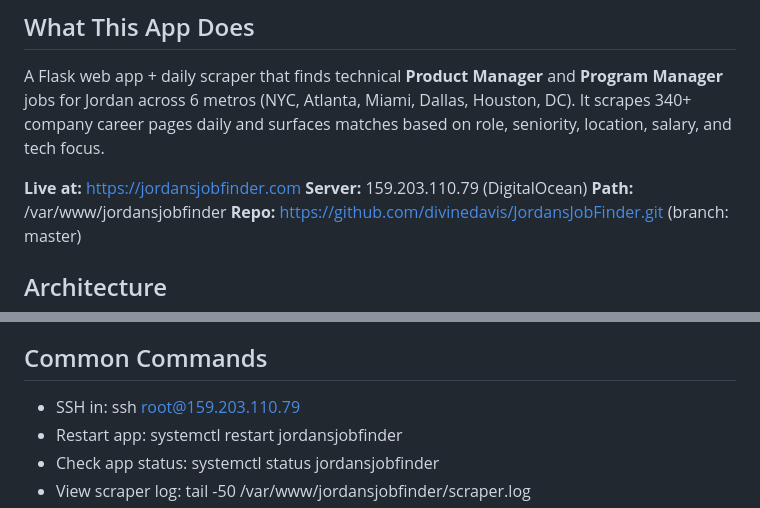
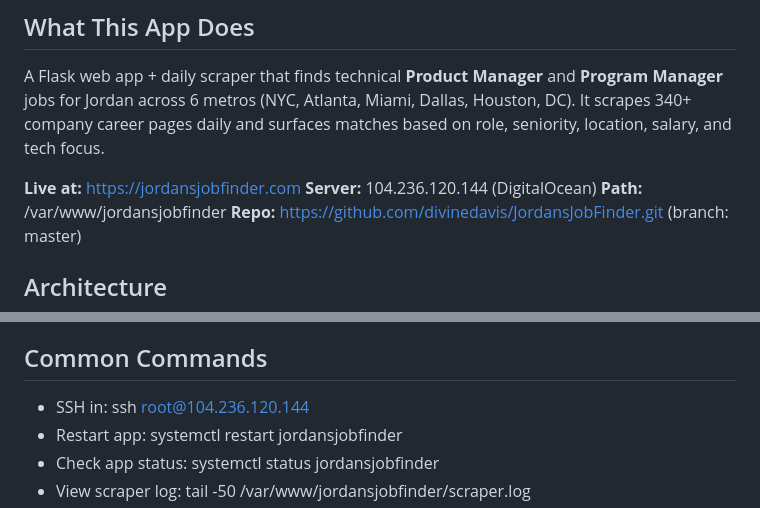
Before and after one commit to divinedavis/JordansJobFinder, a Markdown page: CLAUDE.md, 2 parts joined by grey strips. GitHub-like rendering.

Commit message:
Move deploys from 159.203.110.79 to 104.236.120.144
Every site on the personal droplet 159.203.110.79 (divinedavis.com and its
subpaths, jordansjobfinder.com, kinnkolk.com, rawchella.com, the sslip
staging sites) was merged onto 104.236.120.144 on 2026-10-07 to retire
the $18/mo box. Deploy targets and docs now name the new host; the docroot paths are unchanged.

Co-Authored-By: Claude Opus 5.5 <noreply@anthropic.com>

```diff
--- a/CLAUDE.md
+++ b/CLAUDE.md
@@ -5,7 +5,7 @@
 A Flask web app + daily scraper that finds technical **Product Manager** and **Program Manager** jobs for Jordan across 6 metros (NYC, Atlanta, Miami, Dallas, Houston, DC). It scrapes 340+ company career pages daily and surfaces matches based on role, seniority, location, salary, and tech focus.
 
 **Live at:** https://jordansjobfinder.com
-**Server:** 159.203.110.79 (DigitalOcean)
+**Server:** 104.236.120.144 (DigitalOcean)
 **Path:** /var/www/jordansjobfinder
 **Repo:** https://github.com/divinedavis/JordansJobFinder.git (branch: master)
 
@@ -1223,7 +1223,7 @@ Tests: `tests/test_board_freshness.py`.
 
 ## Common Commands
 
-- SSH in: ssh root@159.203.110.79
+- SSH in: ssh root@104.236.120.144
 - Restart app: systemctl restart jordansjobfinder
 - Check app status: systemctl status jordansjobfinder
 - View scraper log: tail -50 /var/www/jordansjobfinder/scraper.log
```
